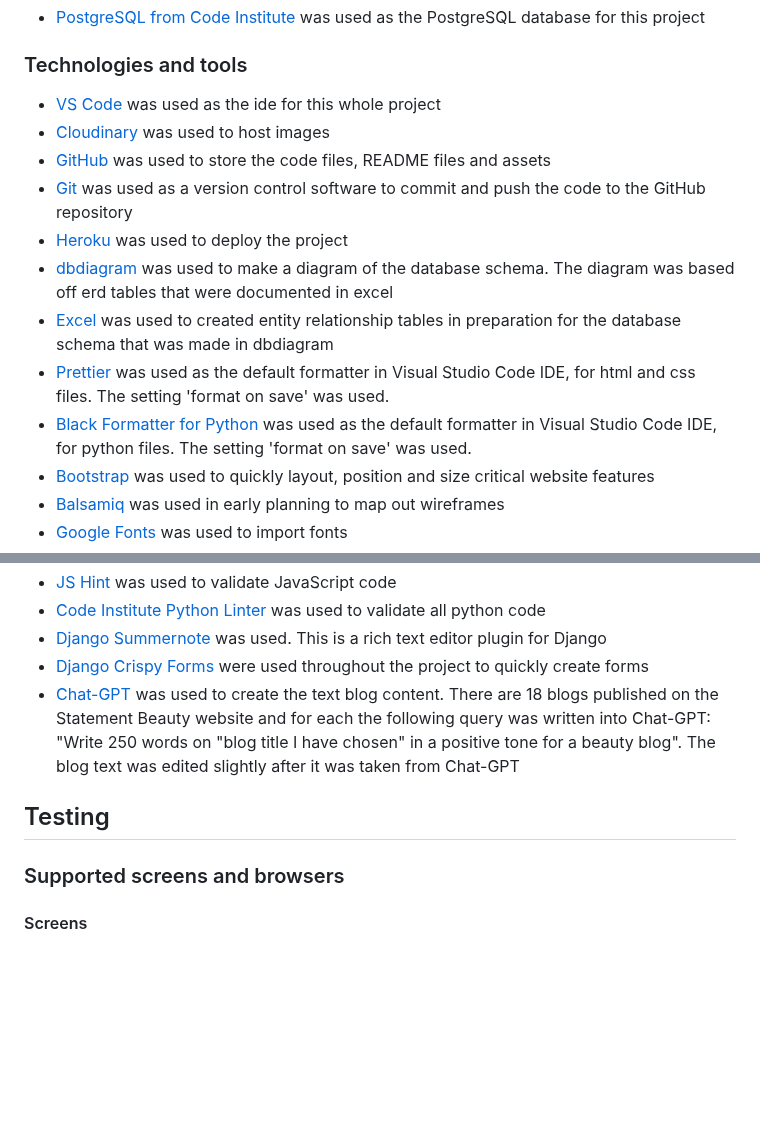
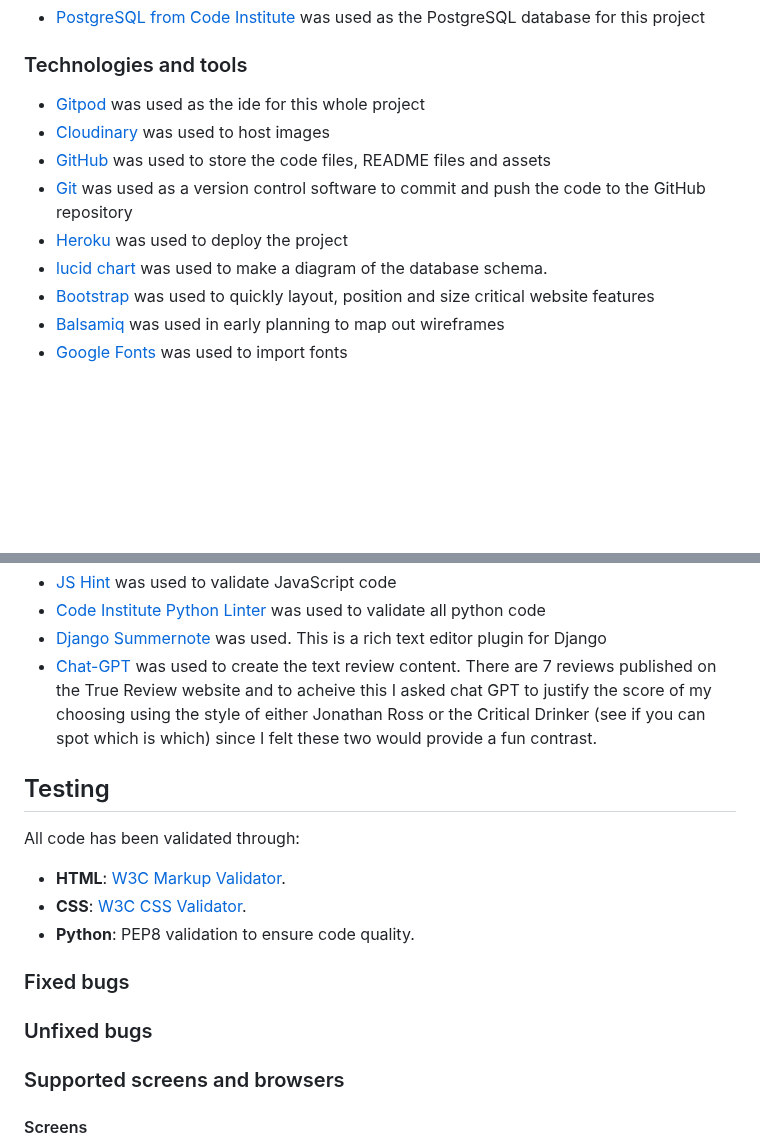
Before and after one commit to Geoff-Fletcher/True_Review, a Markdown page: README.md, 2 parts joined by grey strips. GitHub-like rendering; blank space fills up the shorter version.

Commit message:
Update README.md clean up technology list

```diff
--- a/README.md
+++ b/README.md
@@ -276,15 +276,12 @@ The ERD diagram below show the models in my project and how they inter-relate
 
 ### Technologies and tools
 
-- [VS Code](https://code.visualstudio.com/ "link to visual studio code webpage") was used as the ide for this whole project
+- [Gitpod](https://www.gitpod.io/ "link to gitpod website") was used as the ide for this whole project
 - [Cloudinary](https://cloudinary.com/ "link to cloudinary homepage") was used to host images
 - [GitHub](https://github.com/ "link to github webpage") was used to store the code files, README files and assets
 - [Git](https://git-scm.com/ "link to official git website") was used as a version control software to commit and push the code to the GitHub repository
 - [Heroku](https://id.heroku.com/login "link to Heroku login") was used to deploy the project
-- [dbdiagram](https://dbdiagram.io/ "link to dbdiagram") was used to make a diagram of the database schema. The diagram was based off erd tables that were documented in excel
-- [Excel](https://microsoft.com/excel "link to official microsoft excel website") was used to created entity relationship tables in preparation for the database schema that was made in dbdiagram
-- [Prettier](https://prettier.io/ "link to official prettier website") was used as the default formatter in Visual Studio Code IDE, for html and css files. The setting 'format on save' was used.
-- [Black Formatter for Python](https://marketplace.visualstudio.com/items?itemName=ms-python.black-formatter "link to official black formatter website") was used as the default formatter in Visual Studio Code IDE, for python files. The setting 'format on save' was used.
+- [lucid chart](https://https://www.lucidchart.com/pages/er-diagrams/ "limk to lucidchart website") was used to make a diagram of the database schema.
 - [Bootstrap](https://getbootstrap.com/ "link to official bootstrap website") was used to quickly layout, position and size critical website features
 - [Balsamiq](https://balsamiq.com/wireframes/ "link to official balsamiq website") was used in early planning to map out wireframes
 - [Google Fonts](https://fonts.google.com/ "link to official google fonts website") was used to import fonts
@@ -296,10 +293,18 @@ The ERD diagram below show the models in my project and how they inter-relate
 - [JS Hint](https://jshint.com/ "link to official javascript validator") was used to validate JavaScript code
 - [Code Institute Python Linter](https://pep8ci.herokuapp.com/ "link to official python validator") was used to validate all python code
 - [Django Summernote](https://pypi.org/project/django-summernote/ "link to official summernote website") was used. This is a rich text editor plugin for Django
-- [Django Crispy Forms](https://pypi.org/project/django-crispy-forms/ "link to official crispy forms website") were used throughout the project to quickly create forms
-- [Chat-GPT](https://chat.openai.com/ "link to chat gpt") was used to create the text blog content. There are 18 blogs published on the Statement Beauty website and for each the following query was written into Chat-GPT: "Write 250 words on "blog title I have chosen" in a positive tone for a beauty blog". The blog text was edited slightly after it was taken from Chat-GPT
+- [Chat-GPT](https://chat.openai.com/ "link to chat gpt") was used to create the text review content. There are 7 reviews published on the True Review website and to acheive this I asked chat GPT to justify the score of my choosing using the style of either Jonathan Ross or the Critical Drinker (see if you can spot which is which) since I felt these two would provide a fun contrast.
 
 ## Testing
+
+All code has been validated through:
+- **HTML**: [W3C Markup Validator](https://validator.w3.org/).
+- **CSS**: [W3C CSS Validator](https://jigsaw.w3.org/css-validator/).
+- **Python**: PEP8 validation to ensure code quality.
+
+### Fixed bugs
+
+### Unfixed bugs
 
 ### Supported screens and browsers
 
```
